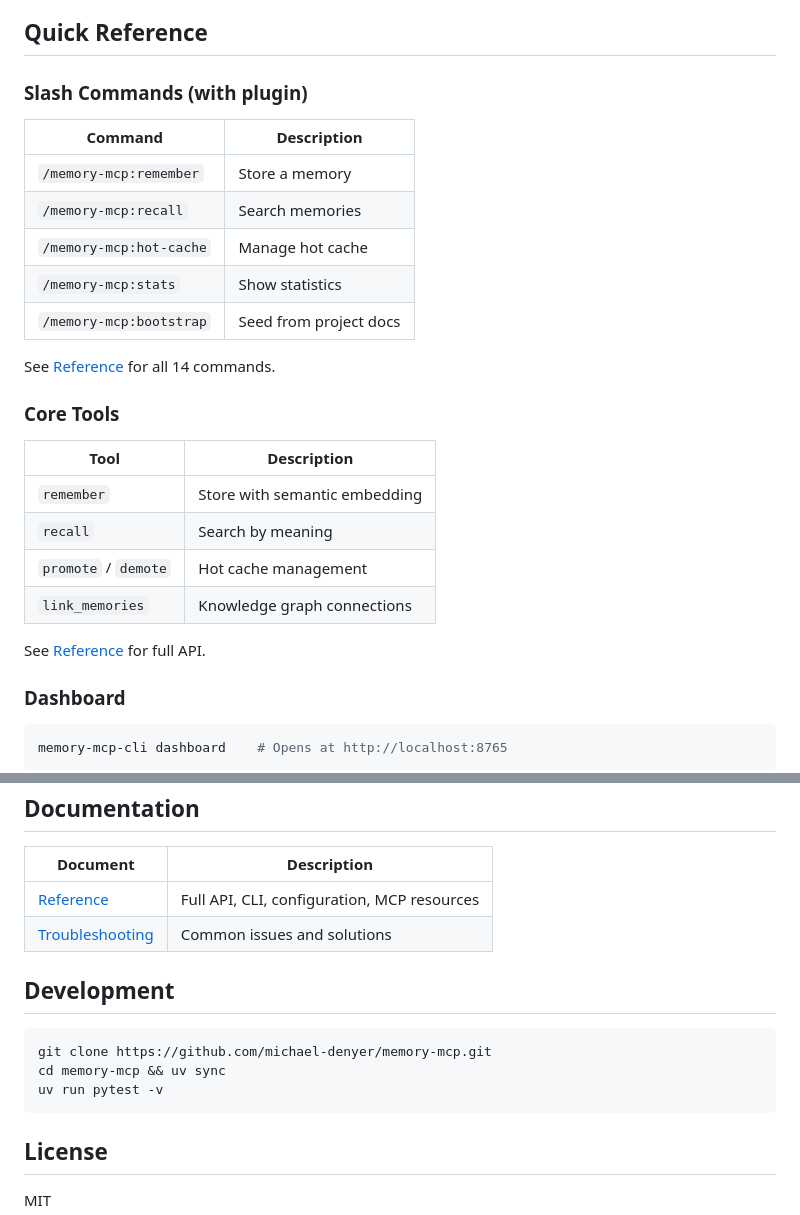
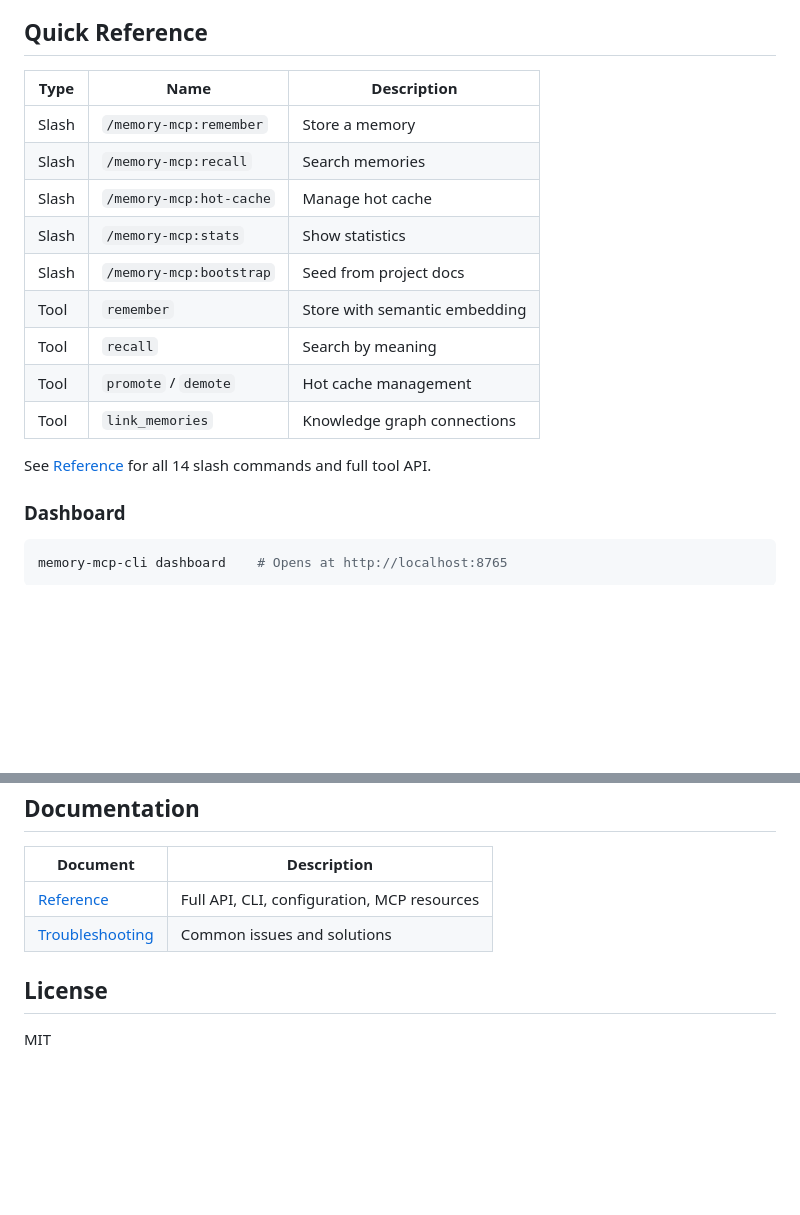
Before and after one commit to michael-denyer/memory-mcp, a Markdown page: README.md, 2 parts joined by grey strips. Rendered like a GitHub page; blank space fills up the shorter version.

Commit message:
docs: consolidate quick reference table and remove dev section

````diff
--- a/README.md
+++ b/README.md
@@ -128,28 +128,19 @@ Most memory systems make you pay a tool-call tax on every lookup. Memory MCP's *
 
 ## Quick Reference
 
-### Slash Commands (with plugin)
+| Type | Name | Description |
+|------|------|-------------|
+| Slash | `/memory-mcp:remember` | Store a memory |
+| Slash | `/memory-mcp:recall` | Search memories |
+| Slash | `/memory-mcp:hot-cache` | Manage hot cache |
+| Slash | `/memory-mcp:stats` | Show statistics |
+| Slash | `/memory-mcp:bootstrap` | Seed from project docs |
+| Tool | `remember` | Store with semantic embedding |
+| Tool | `recall` | Search by meaning |
+| Tool | `promote` / `demote` | Hot cache management |
+| Tool | `link_memories` | Knowledge graph connections |
 
-| Command | Description |
-|---------|-------------|
-| `/memory-mcp:remember` | Store a memory |
-| `/memory-mcp:recall` | Search memories |
-| `/memory-mcp:hot-cache` | Manage hot cache |
-| `/memory-mcp:stats` | Show statistics |
-| `/memory-mcp:bootstrap` | Seed from project docs |
-
-See [Reference](docs/REFERENCE.md#slash-commands) for all 14 commands.
-
-### Core Tools
-
-| Tool | Description |
-|------|-------------|
-| `remember` | Store with semantic embedding |
-| `recall` | Search by meaning |
-| `promote` / `demote` | Hot cache management |
-| `link_memories` | Knowledge graph connections |
-
-See [Reference](docs/REFERENCE.md#tools) for full API.
+See [Reference](docs/REFERENCE.md) for all 14 slash commands and full tool API.
 
 ### Dashboard
 
@@ -168,14 +159,6 @@ Browse memories, hot cache, mining candidates, sessions, and knowledge graph.
 | [Reference](docs/REFERENCE.md) | Full API, CLI, configuration, MCP resources |
 | [Troubleshooting](docs/TROUBLESHOOTING.md) | Common issues and solutions |
 
-## Development
-
-```bash
-git clone https://github.com/michael-denyer/memory-mcp.git
-cd memory-mcp && uv sync
-uv run pytest -v
-```
-
 ## License
 
 MIT
````
